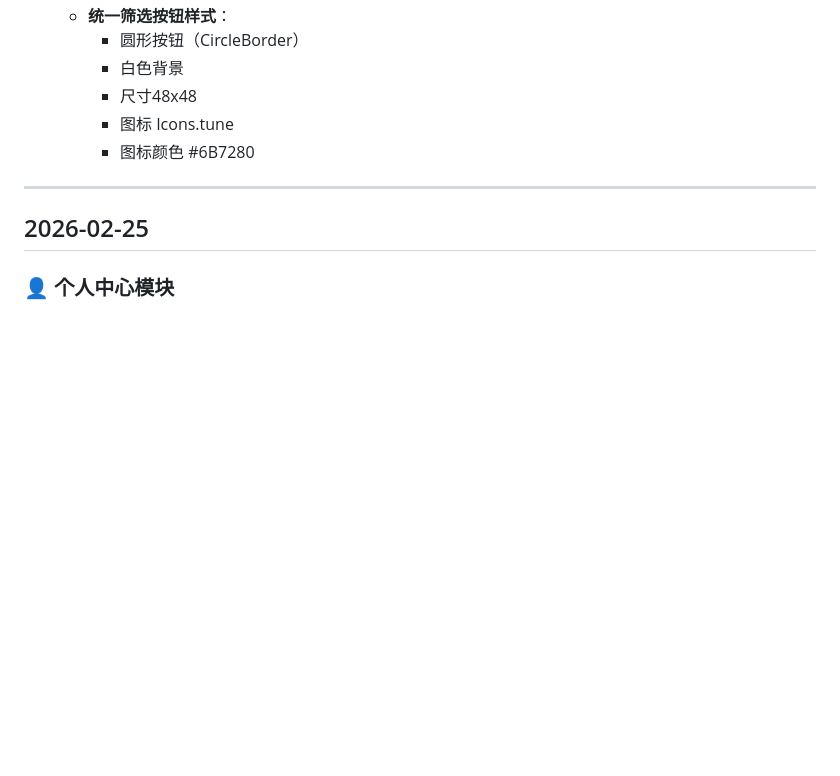
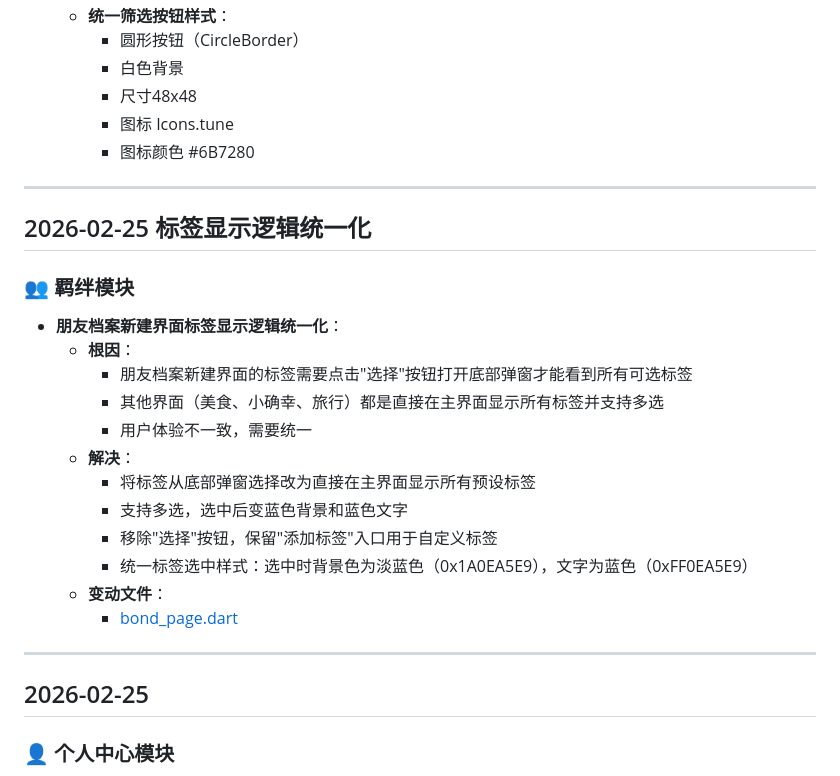
Before and after one commit to guyeu9/renshengbiannianshi, a Markdown page: 更新日志.md, the part around the change. Rendered like a GitHub page; blank space fills up the shorter version.

Commit message:
feat(羁绊模块): 统一朋友档案新建界面的标签显示逻辑
将标签从底部弹窗选择改为直接在主界面显示所有预设标签，支持多选并统一选中样式，提升用户体验一致性。移除"选择"按钮，保留"添加标签"入口用于自定义标签。

```diff
--- a/更新日志.md
+++ b/更新日志.md
@@ -796,6 +796,24 @@
 
 ---
 
+## 2026-02-25 标签显示逻辑统一化
+
+### 👥 羁绊模块
+- **朋友档案新建界面标签显示逻辑统一化**：
+  - **根因**：
+    - 朋友档案新建界面的标签需要点击"选择"按钮打开底部弹窗才能看到所有可选标签
+    - 其他界面（美食、小确幸、旅行）都是直接在主界面显示所有标签并支持多选
+    - 用户体验不一致，需要统一
+  - **解决**：
+    - 将标签从底部弹窗选择改为直接在主界面显示所有预设标签
+    - 支持多选，选中后变蓝色背景和蓝色文字
+    - 移除"选择"按钮，保留"添加标签"入口用于自定义标签
+    - 统一标签选中样式：选中时背景色为淡蓝色（0x1A0EA5E9），文字为蓝色（0xFF0EA5E9）
+  - **变动文件**：
+    - [bond_page.dart](file:///d:/trae/chronicle-of-life/life_chronicle/lib/features/bond/presentation/bond_page.dart)
+
+---
+
 ## 2026-02-25
 
 ### 👤 个人中心模块
```
